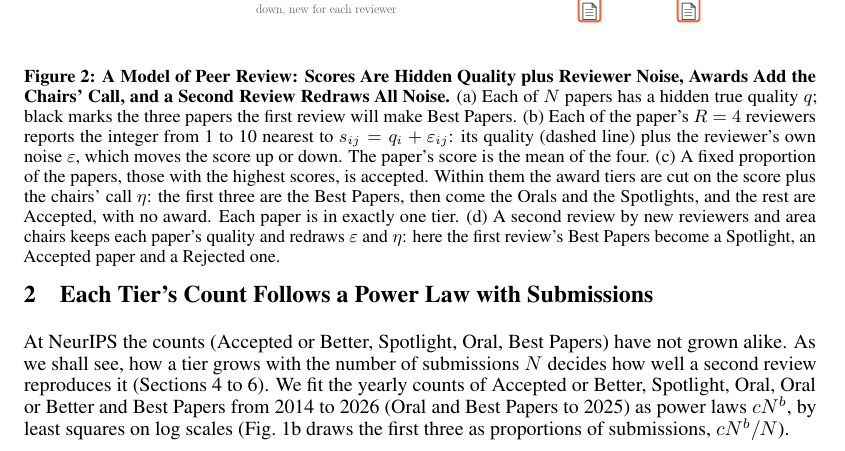
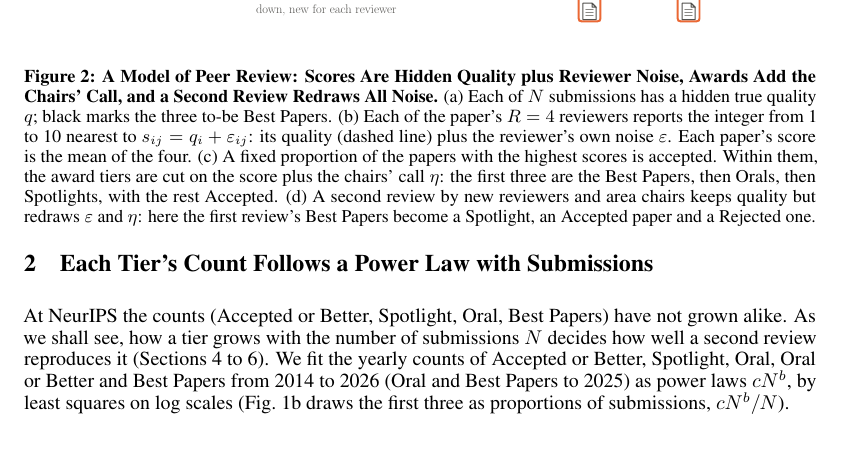
Before and after one commit to RylanSchaeffer/Scaling-Laws-of-ML-Conference-Peer-Review, a LaTeX paper (paper/main.tex): part of page 3 of 22, cut so that both start at the same text. Compiled offline with pdfLaTeX.

Commit message:
Manuscript 20261018 2359

```diff
--- a/paper/main.tex
+++ b/paper/main.tex
@@ -109,7 +107,7 @@ For related work, please see Appendix~\ref{app:related}.
 \begin{figure}[t]
 \centering
 \includegraphics[width=\textwidth]{fig0_schematic.pdf}
-\caption{\textbf{A Model of Peer Review: Scores Are Hidden Quality plus Reviewer Noise, Awards Add the Chairs' Call, and a Second Review Redraws All Noise.} (a) Each of $N$ papers has a hidden true quality $q$; black marks the three papers the first review will make Best Papers. (b) Each of the paper's $R=4$ reviewers reports the integer from 1 to 10 nearest to $s_{ij}=q_i+\varepsilon_{ij}$: its quality (dashed line) plus the reviewer's own noise $\varepsilon$, which moves the score up or down. The paper's score is the mean of the four. (c) A fixed proportion of the papers, those with the highest scores, is accepted. Within them the award tiers are cut on the score plus the chairs' call $\eta$: the first three are the Best Papers, then come the Orals and the Spotlights, and the rest are Accepted, with no award. Each paper is in exactly one tier. (d) A second review by new reviewers and area chairs keeps each paper's quality and redraws $\varepsilon$ and $\eta$: here the first review's Best Papers become a Spotlight, an Accepted paper and a Rejected one.}
+\caption{\textbf{A Model of Peer Review: Scores Are Hidden Quality plus Reviewer Noise, Awards Add the Chairs' Call, and a Second Review Redraws All Noise.} (a) Each of $N$ submissions has a hidden true quality $q$; black marks the three to-be Best Papers. (b) Each of the paper's $R=4$ reviewers reports the integer from 1 to 10 nearest to $s_{ij}=q_i+\varepsilon_{ij}$: its quality (dashed line) plus the reviewer's own noise $\varepsilon$. Each paper's score is the mean of the four. (c) A fixed proportion of the papers with the highest scores is accepted. Within them, the award tiers are cut on the score plus the chairs' call $\eta$: the first three are the Best Papers, then Orals, then Spotlights, with the rest Accepted. (d) A second review by new reviewers and area chairs keeps quality but redraws $\varepsilon$ and $\eta$: here the first review's Best Papers become a Spotlight, an Accepted paper and a Rejected one.}
 \label{fig:schematic}
 \end{figure}
 
```
Also changed, not shown: paper/main.tex (2 more changed lines).
